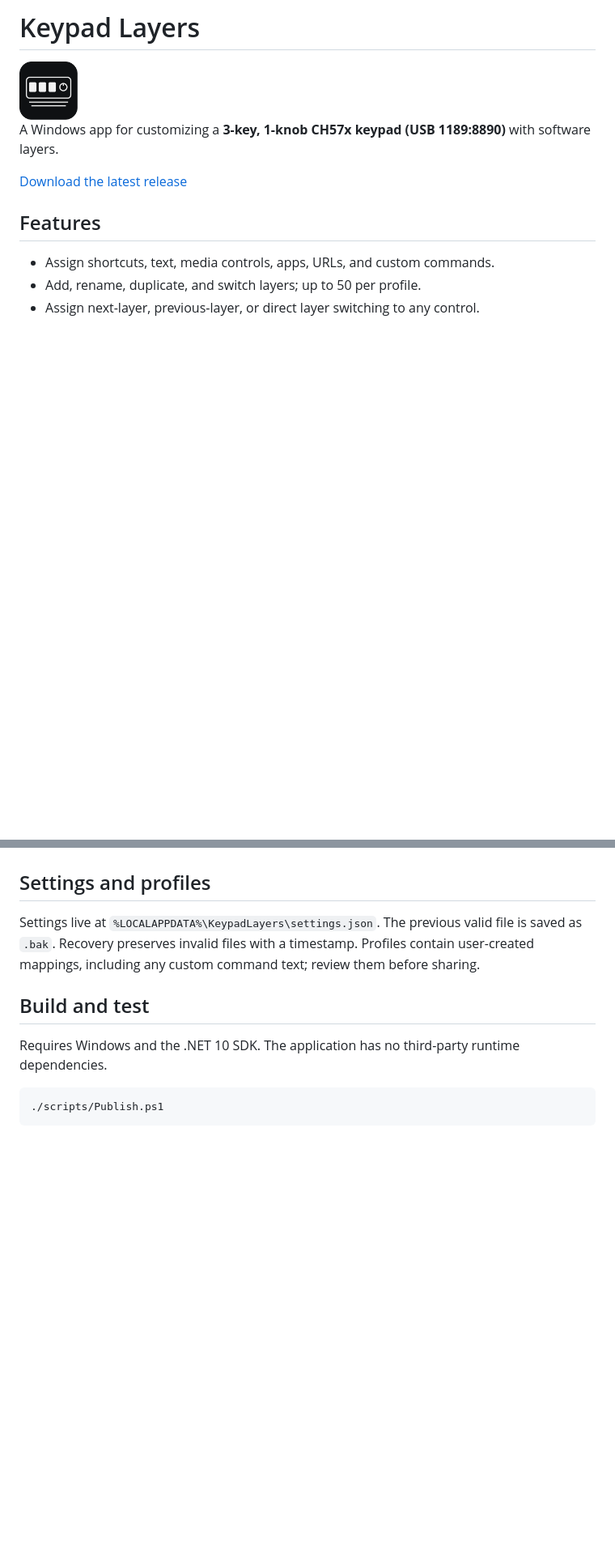
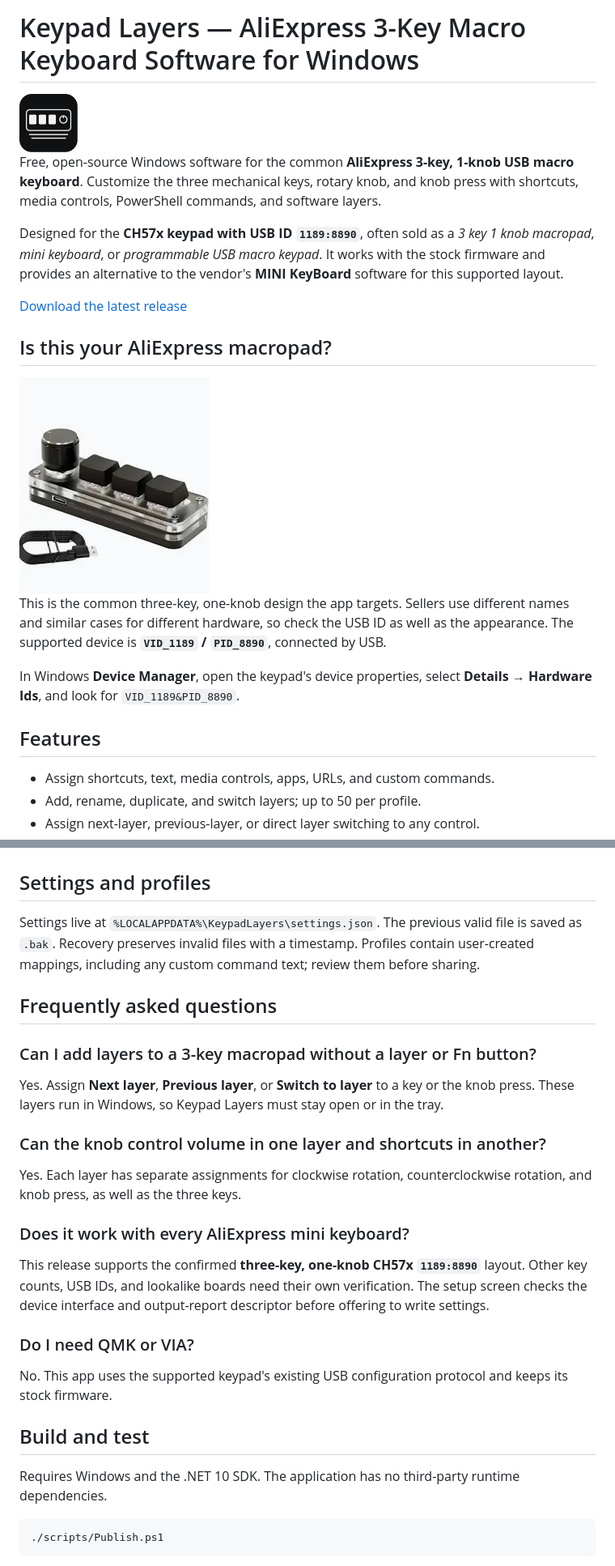
Before and after one commit to Cesarsk/keypad-layers, a Markdown page: README.md, 2 parts joined by grey strips. Shown at 81% size. Rendered like a GitHub page; pictures changed too: docs/aliexpress-3-key-1-knob-macropad.png (added); blank space fills up the shorter version.

Commit message:
Improve AliExpress macropad discoverability and add device photo

```diff
--- a/README.md
+++ b/README.md
@@ -1,10 +1,20 @@
-# Keypad Layers
+# Keypad Layers — AliExpress 3-Key Macro Keyboard Software for Windows
 
 <img src="Assets/app.png" width="72" alt="Keypad Layers icon">
 
-A Windows app for customizing a **3-key, 1-knob CH57x keypad (USB 1189:8890)** with software layers.
+Free, open-source Windows software for the common **AliExpress 3-key, 1-knob USB macro keyboard**. Customize the three mechanical keys, rotary knob, and knob press with shortcuts, media controls, PowerShell commands, and software layers.
+
+Designed for the **CH57x keypad with USB ID `1189:8890`**, often sold as a *3 key 1 knob macropad*, *mini keyboard*, or *programmable USB macro keypad*. It works with the stock firmware and provides an alternative to the vendor's **MINI KeyBoard** software for this supported layout.
 
 [Download the latest release](https://github.com/Cesarsk/keypad-layers/releases/latest)
+
+## Is this your AliExpress macropad?
+
+<img src="docs/aliexpress-3-key-1-knob-macropad.png" width="235" height="267" alt="Common AliExpress 3-key mechanical macro keyboard with one rotary knob, USB-C port, and clear case">
+
+This is the common three-key, one-knob design the app targets. Sellers use different names and similar cases for different hardware, so check the USB ID as well as the appearance. The supported device is **`VID_1189` / `PID_8890`**, connected by USB.
+
+In Windows **Device Manager**, open the keypad's device properties, select **Details → Hardware Ids**, and look for `VID_1189&PID_8890`.
 
 ## Features
 
@@ -71,6 +81,24 @@ Generated input is subject to Windows permissions: controlling an administrator
 
 Settings live at `%LOCALAPPDATA%\KeypadLayers\settings.json`. The previous valid file is saved as `.bak`. Recovery preserves invalid files with a timestamp. Profiles contain user-created mappings, including any custom command text; review them before sharing.
 
+## Frequently asked questions
+
+### Can I add layers to a 3-key macropad without a layer or Fn button?
+
+Yes. Assign **Next layer**, **Previous layer**, or **Switch to layer** to a key or the knob press. These layers run in Windows, so Keypad Layers must stay open or in the tray.
+
+### Can the knob control volume in one layer and shortcuts in another?
+
+Yes. Each layer has separate assignments for clockwise rotation, counterclockwise rotation, and knob press, as well as the three keys.
+
+### Does it work with every AliExpress mini keyboard?
+
+This release supports the confirmed **three-key, one-knob CH57x `1189:8890`** layout. Other key counts, USB IDs, and lookalike boards need their own verification. The setup screen checks the device interface and output-report descriptor before offering to write settings.
+
+### Do I need QMK or VIA?
+
+No. This app uses the supported keypad's existing USB configuration protocol and keeps its stock firmware.
+
 ## Build and test
 
 Requires Windows and the .NET 10 SDK. The application has no third-party runtime dependencies.
```
